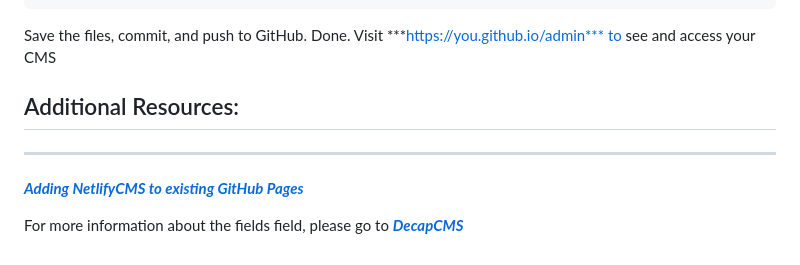
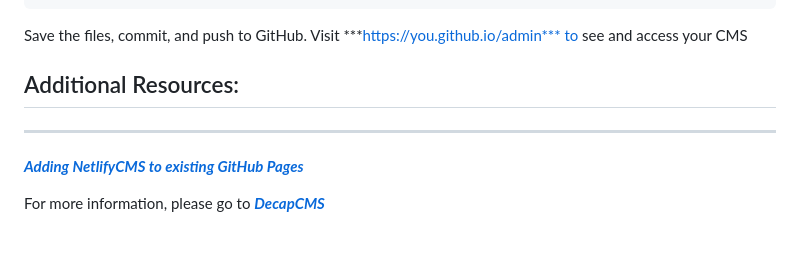
Before and after one commit to kindsys/eleventy-decap-tailwind-template, a Markdown page: src/pages/decapCMS-integration.md, the part around the change. Rendered like a GitHub page.

````diff
--- a/src/pages/decapCMS-integration.md
+++ b/src/pages/decapCMS-integration.md
@@ -72,9 +72,9 @@ backend:
           - { label: "Date", name: "date", widget: "datetime" }
 ```
 </br></br>
-Save the files, commit, and push to GitHub. Done. Visit ***https://you.github.io/admin*** to see and access your CMS </br></br>
+Save the files, commit, and push to GitHub. Visit ***https://you.github.io/admin*** to see and access your CMS </br></br>
 ## Additional Resources:
 ---
 ***[Adding NetlifyCMS to existing GitHub Pages](https://cnly.github.io/2018/04/14/just-3-steps-adding-netlify-cms-to-existing-github-pages-site-within-10-minutes.html)***
 
-For more information about the fields field, please go to ***[DecapCMS](https://www.netlifycms.org/docs/add-to-your-site/#collections.)***
+For more information, please go to ***[DecapCMS](https://www.netlifycms.org/docs/add-to-your-site/#collections.)***
````
Also changed, not shown: src/pages/deployment.md (+9 -9 lines).
